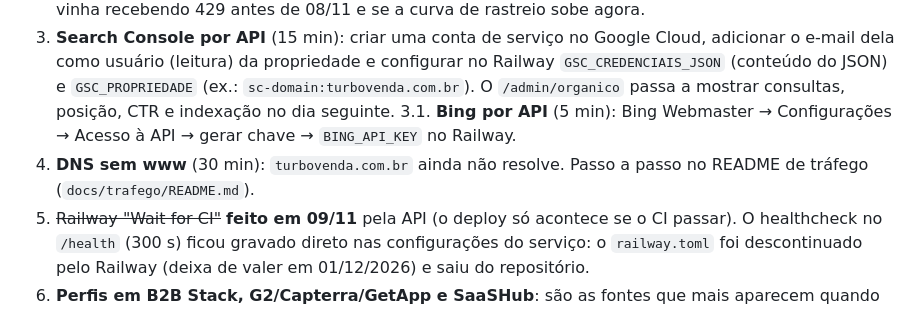
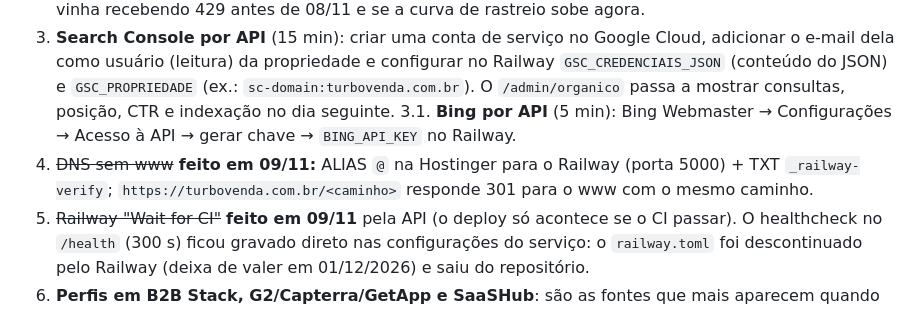
Before and after one commit to AndersD76/robo-comercial, a Markdown page: growth/RELATORIO.md, the part around the change. Rendered like a GitHub page.

Commit message:
docs(growth): domínio sem www no ar
Co-Authored-By: Claude Opus 5.5 <noreply@anthropic.com>

```diff
--- a/growth/RELATORIO.md
+++ b/growth/RELATORIO.md
@@ -138,7 +138,7 @@ As programáticas e ferramentas caíram para 1,2–1,3 s. As páginas que usam
 2. **Search Console → Configurações → Estatísticas de rastreamento** (5 min): ver se o Googlebot vinha recebendo 429 antes de 08/11 e se a curva de rastreio sobe agora.
 3. **Search Console por API** (15 min): criar uma conta de serviço no Google Cloud, adicionar o e-mail dela como usuário (leitura) da propriedade e configurar no Railway `GSC_CREDENCIAIS_JSON` (conteúdo do JSON) e `GSC_PROPRIEDADE` (ex.: `sc-domain:turbovenda.com.br`). O `/admin/organico` passa a mostrar consultas, posição, CTR e indexação no dia seguinte.
 3.1. **Bing por API** (5 min): Bing Webmaster → Configurações → Acesso à API → gerar chave → `BING_API_KEY` no Railway.
-4. **DNS sem www** (30 min): `turbovenda.com.br` ainda não resolve. Passo a passo no README de tráfego (`docs/trafego/README.md`).
+4. ~~DNS sem www~~ **feito em 09/11:** ALIAS `@` na Hostinger para o Railway (porta 5000) + TXT `_railway-verify`; `https://turbovenda.com.br/<caminho>` responde 301 para o www com o mesmo caminho.
 5. ~~Railway "Wait for CI"~~ **feito em 09/11** pela API (o deploy só acontece se o CI passar). O healthcheck no `/health` (300 s) ficou gravado direto nas configurações do serviço: o `railway.toml` foi descontinuado pelo Railway (deixa de valer em 01/12/2026) e saiu do repositório.
 6. **Perfis em B2B Stack, G2/Capterra/GetApp e SaaSHub**: são as fontes que mais aparecem quando se pergunta "melhor ferramenta de prospecção B2B". Checklist com status em `growth/diretorios.md`.
 7. **Imprensa e links**: usar `growth/alvos-link.csv` e o `/imprensa` para as primeiras abordagens (Contábeis e Base dos Dados primeiro).
```
